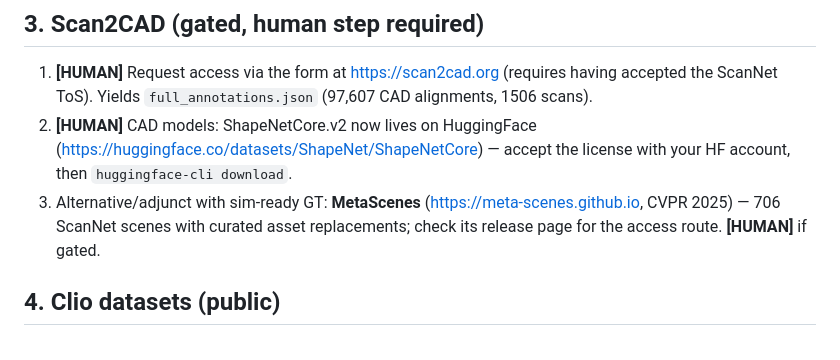
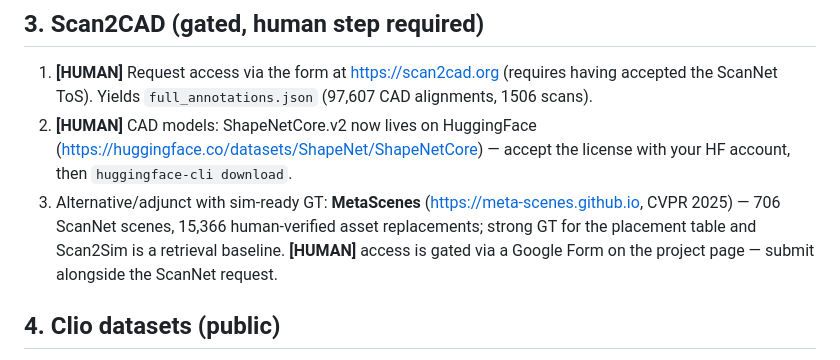
Before and after one commit to grasp-lyrl/Real2USD, a Markdown page: docs/DATASETS.md, the part around the change. Drawn GitHub-style.

```diff
--- a/docs/DATASETS.md
+++ b/docs/DATASETS.md
@@ -48,8 +48,9 @@ Replica repo README.
    (https://huggingface.co/datasets/ShapeNet/ShapeNetCore) — accept the license with
    your HF account, then `huggingface-cli download`.
 3. Alternative/adjunct with sim-ready GT: **MetaScenes** (https://meta-scenes.github.io,
-   CVPR 2025) — 706 ScanNet scenes with curated asset replacements; check its release
-   page for the access route. **[HUMAN]** if gated.
+   CVPR 2025) — 706 ScanNet scenes, 15,366 human-verified asset replacements; strong GT
+   for the placement table and Scan2Sim is a retrieval baseline. **[HUMAN]** access is
+   gated via a Google Form on the project page — submit alongside the ScanNet request.
 
 ## 4. Clio datasets (public)
 
```
Also changed, not shown: docs/REWORK_PLAN.md (+10 -0 lines).
